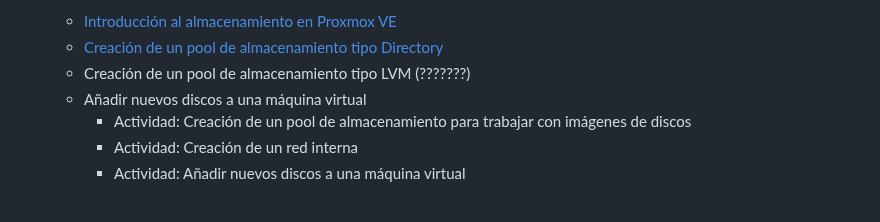
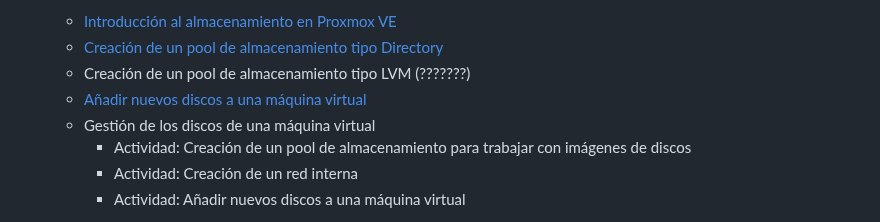
Before and after one commit to iesgn/curso_proxmox_cep, a Markdown page: README.md, the part around the change. Drawn GitHub-style.

Commit message:
Módulo 4 almacenamiento

```diff
--- a/README.md
+++ b/README.md
@@ -36,7 +36,8 @@ Curso sobre Proxmox VE para el CEP.
     * [Introducción al almacenamiento en Proxmox VE](modulo4/almacenamiento.md)
     * [Creación de un pool de almacenamiento tipo Directory](modulo4/directory.md)
     * Creación de un pool de almacenamiento tipo LVM (???????)
-    * Añadir nuevos discos a una máquina virtual
+    * [Añadir nuevos discos a una máquina virtual](modulo4/nuevo_almacenamiento.md)
+    * Gestión de los discos de una máquina virtual
         * Actividad: Creación de un pool de almacenamiento para trabajar con imágenes de discos
         * Actividad: Creación de un red interna
         * Actividad: Añadir nuevos discos a una máquina virtual
```
Also changed, not shown: modulo4/nuevo_almacenamiento.md (added, +65 -0 lines), modulo4/img/new_disco.png (added), modulo4/img/new_disco2.png (added), modulo4/img/new_disco3.png (added), modulo4/img/new_disco4.png (added).
